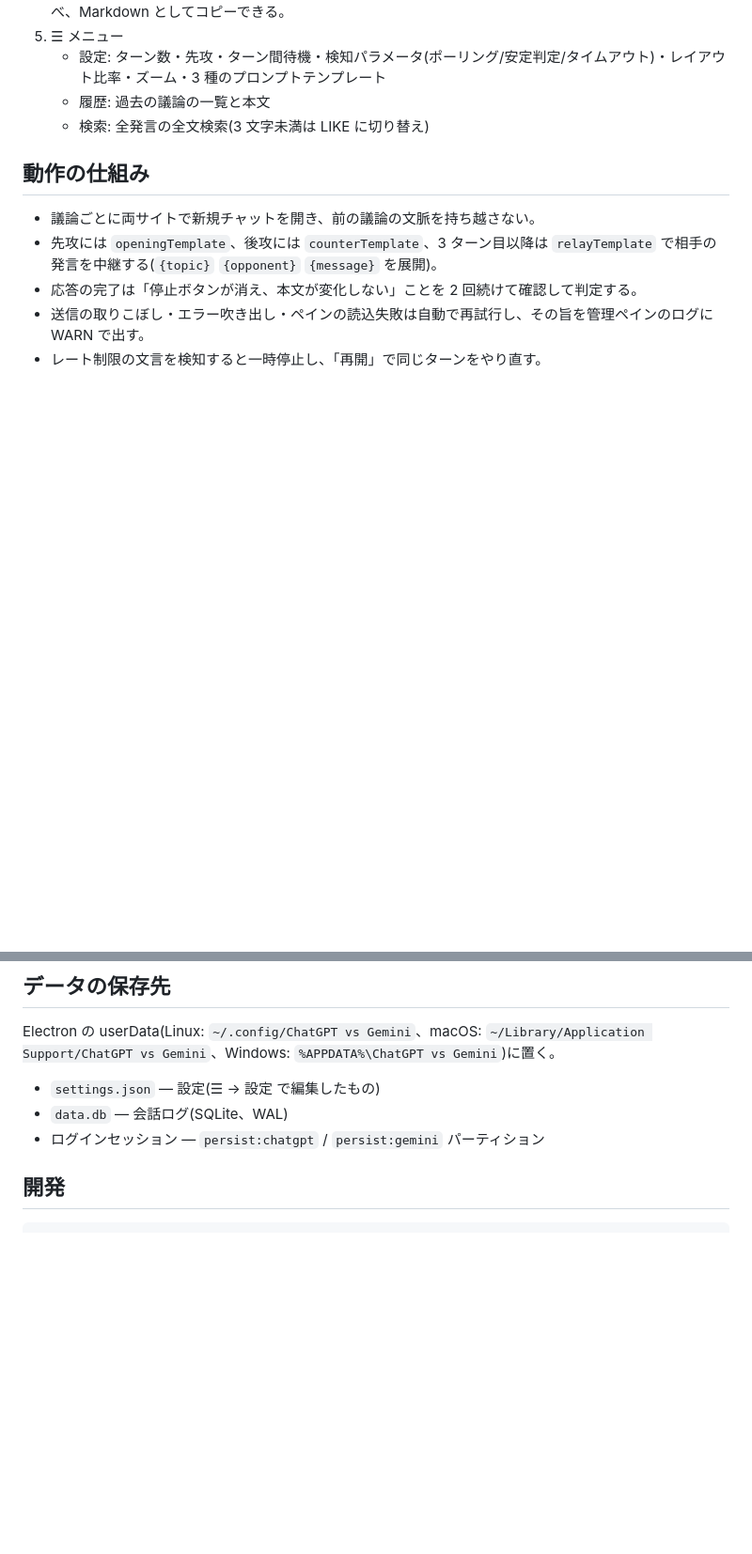
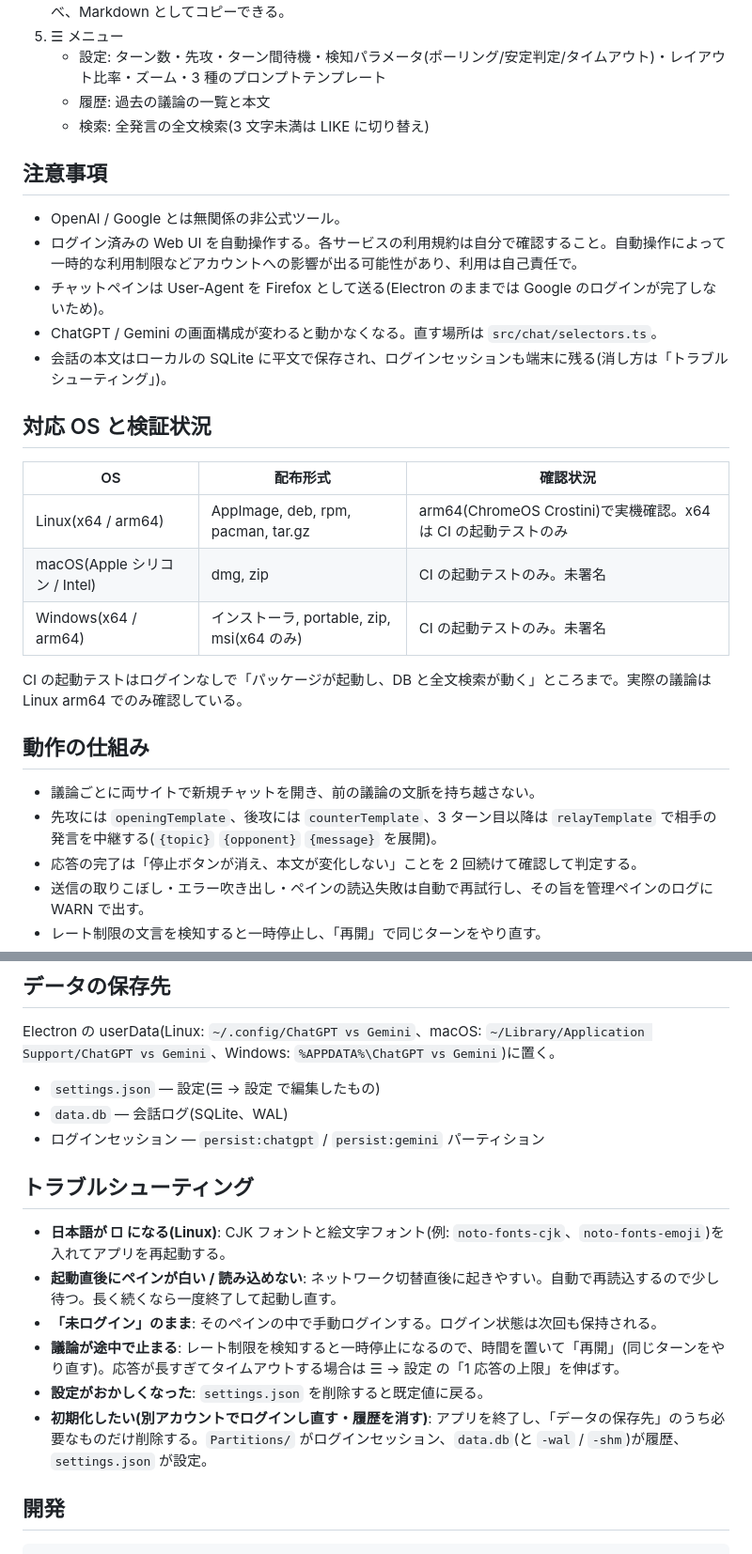
Before and after one commit to takano32/ChatGPT-vs-Gemini, a Markdown page: README.md, 2 parts joined by grey strips. Shown at 94% size. GitHub-like rendering; blank space fills up the shorter version.

Commit message:
README: install instructions per OS, disclaimer, support matrix, troubleshooting
Co-Authored-By: Claude Fable 5 <noreply@anthropic.com>
Claude-Session: https://claude.ai/code/session_016FXNokks2GQL56KnkModar

```diff
--- a/README.md
+++ b/README.md
@@ -17,6 +25,24 @@ ChatGPT と Gemini をブラウザ画面のまま並べて表示し、AI 同士
    - 設定: ターン数・先攻・ターン間待機・検知パラメータ(ポーリング/安定判定/タイムアウト)・レイアウト比率・ズーム・3 種のプロンプトテンプレート
    - 履歴: 過去の議論の一覧と本文
    - 検索: 全発言の全文検索(3 文字未満は LIKE に切り替え)
+
+## 注意事項
+
+- OpenAI / Google とは無関係の非公式ツール。
+- ログイン済みの Web UI を自動操作する。各サービスの利用規約は自分で確認すること。自動操作によって一時的な利用制限などアカウントへの影響が出る可能性があり、利用は自己責任で。
+- チャットペインは User-Agent を Firefox として送る(Electron のままでは Google のログインが完了しないため)。
+- ChatGPT / Gemini の画面構成が変わると動かなくなる。直す場所は `src/chat/selectors.ts`。
+- 会話の本文はローカルの SQLite に平文で保存され、ログインセッションも端末に残る(消し方は「トラブルシューティング」)。
+
+## 対応 OS と検証状況
+
+| OS | 配布形式 | 確認状況 |
+|---|---|---|
+| Linux(x64 / arm64) | AppImage, deb, rpm, pacman, tar.gz | arm64(ChromeOS Crostini)で実機確認。x64 は CI の起動テストのみ |
+| macOS(Apple シリコン / Intel) | dmg, zip | CI の起動テストのみ。未署名 |
+| Windows(x64 / arm64) | インストーラ, portable, zip, msi(x64 のみ) | CI の起動テストのみ。未署名 |
+
+CI の起動テストはログインなしで「パッケージが起動し、DB と全文検索が動く」ところまで。実際の議論は Linux arm64 でのみ確認している。
 
 ## 動作の仕組み
 
@@ -34,6 +60,15 @@ Electron の userData(Linux: `~/.config/ChatGPT vs Gemini`、macOS: `~/Library/A
 - `settings.json` — 設定(☰ → 設定 で編集したもの)
 - `data.db` — 会話ログ(SQLite、WAL)
 - ログインセッション — `persist:chatgpt` / `persist:gemini` パーティション
+
+## トラブルシューティング
+
+- **日本語が □ になる(Linux)**: CJK フォントと絵文字フォント(例: `noto-fonts-cjk`、`noto-fonts-emoji`)を入れてアプリを再起動する。
+- **起動直後にペインが白い / 読み込めない**: ネットワーク切替直後に起きやすい。自動で再読込するので少し待つ。長く続くなら一度終了して起動し直す。
+- **「未ログイン」のまま**: そのペインの中で手動ログインする。ログイン状態は次回も保持される。
+- **議論が途中で止まる**: レート制限を検知すると一時停止になるので、時間を置いて「再開」(同じターンをやり直す)。応答が長すぎてタイムアウトする場合は ☰ → 設定 の「1 応答の上限」を伸ばす。
+- **設定がおかしくなった**: `settings.json` を削除すると既定値に戻る。
+- **初期化したい(別アカウントでログインし直す・履歴を消す)**: アプリを終了し、「データの保存先」のうち必要なものだけ削除する。`Partitions/` がログインセッション、`data.db`(と `-wal` / `-shm`)が履歴、`settings.json` が設定。
 
 ## 開発
 
```
Also changed, not shown: other parts of README.md (+13 -1 lines).
